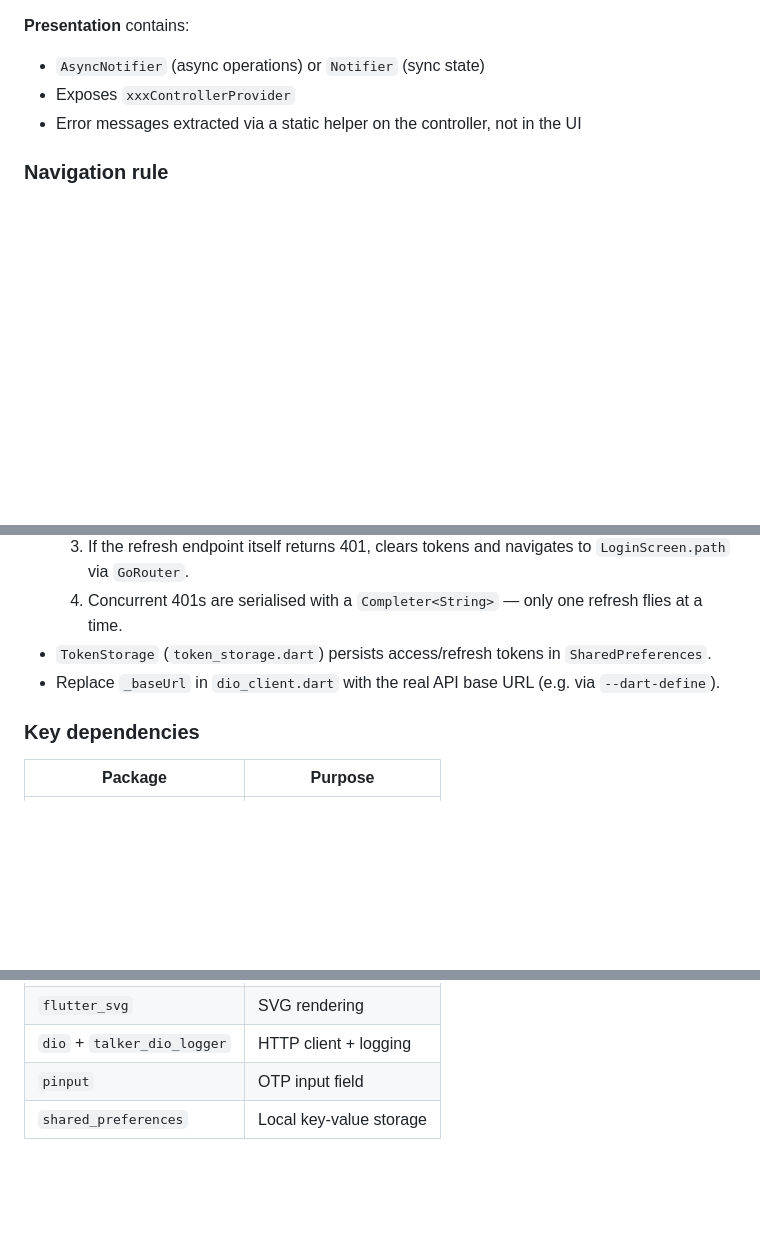
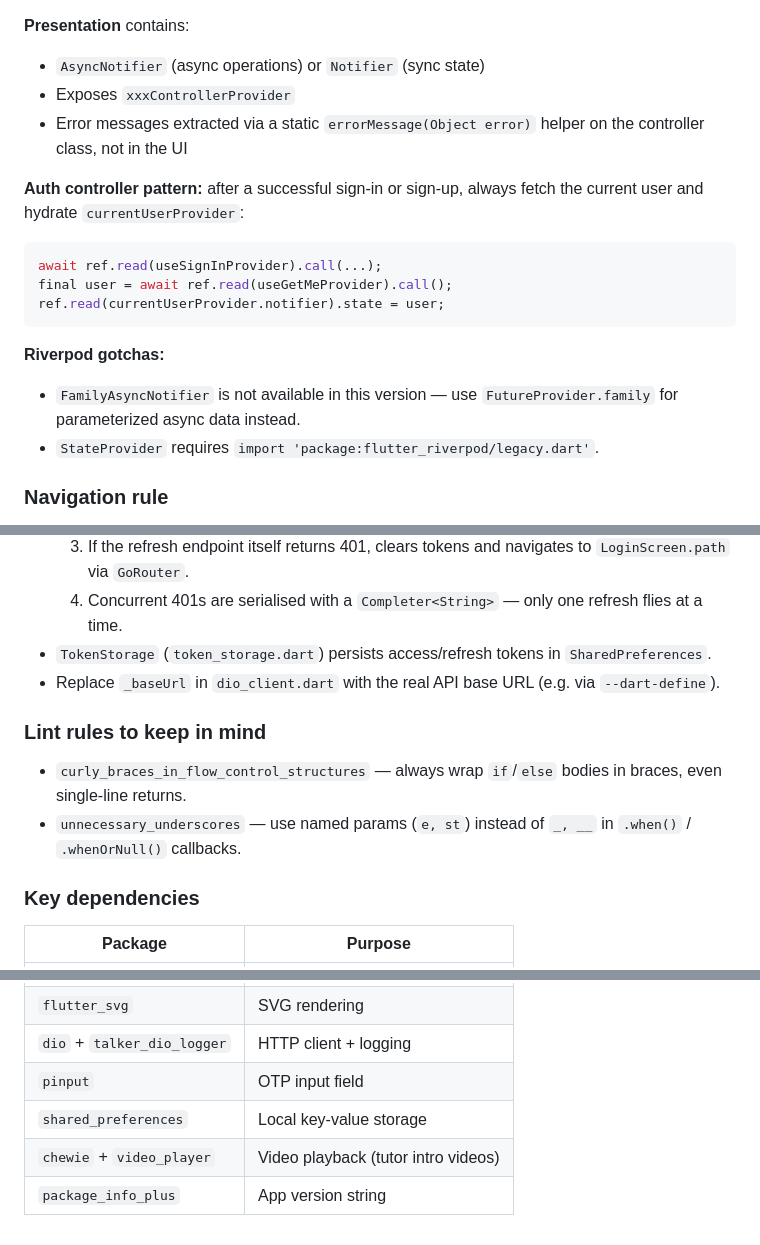
Before and after one commit to khberv-dev/learning-platform-app, a Markdown page: CLAUDE.md, 3 parts joined by grey strips. Rendered like a GitHub page; blank space fills up the shorter version.

Commit message:
docs: update CLAUDE.md with insights from recent development
- Fix clean architecture layer paths (lib/core/<feature>/<layer>/ not lib/core/<layer>/<feature>/)
- Document auth controller pattern and post-auth user hydration
- Add Riverpod gotchas: FutureProvider.family over FamilyAsyncNotifier, StateProvider legacy import
- Call out enforced lint rules: curly_braces and unnecessary_underscores
- Add chewie/video_player and package_info_plus to key dependencies

Co-Authored-By: Claude Sonnet 4.6 <noreply@anthropic.com>

````diff
--- a/CLAUDE.md
+++ b/CLAUDE.md
@@ -92,7 +92,18 @@ Every feature is split across three layers — **no layer may import from a laye
 **Presentation** contains:
 - `AsyncNotifier` (async operations) or `Notifier` (sync state)
 - Exposes `xxxControllerProvider`
-- Error messages extracted via a static helper on the controller, not in the UI
+- Error messages extracted via a static `errorMessage(Object error)` helper on the controller class, not in the UI
+
+**Auth controller pattern:** after a successful sign-in or sign-up, always fetch the current user and hydrate `currentUserProvider`:
+```dart
+await ref.read(useSignInProvider).call(...);
+final user = await ref.read(useGetMeProvider).call();
+ref.read(currentUserProvider.notifier).state = user;
+```
+
+**Riverpod gotchas:**
+- `FamilyAsyncNotifier` is not available in this version — use `FutureProvider.family` for parameterized async data instead.
+- `StateProvider` requires `import 'package:flutter_riverpod/legacy.dart'`.
 
 ### Navigation rule
 
@@ -110,6 +121,11 @@ Dio client lives at `lib/app/data/network/dio_client.dart` (provider: `dioClient
 - `TokenStorage` (`token_storage.dart`) persists access/refresh tokens in `SharedPreferences`.
 - Replace `_baseUrl` in `dio_client.dart` with the real API base URL (e.g. via `--dart-define`).
 
+### Lint rules to keep in mind
+
+- `curly_braces_in_flow_control_structures` — always wrap `if`/`else` bodies in braces, even single-line returns.
+- `unnecessary_underscores` — use named params (`e, st`) instead of `_, __` in `.when()` / `.whenOrNull()` callbacks.
+
 ### Key dependencies
 
 | Package | Purpose |
@@ -121,3 +137,5 @@ Dio client lives at `lib/app/data/network/dio_client.dart` (provider: `dioClient
 | `dio` + `talker_dio_logger` | HTTP client + logging |
 | `pinput` | OTP input field |
 | `shared_preferences` | Local key-value storage |
+| `chewie` + `video_player` | Video playback (tutor intro videos) |
+| `package_info_plus` | App version string |
````
Also changed, not shown: other parts of CLAUDE.md (+3 -3 lines).
